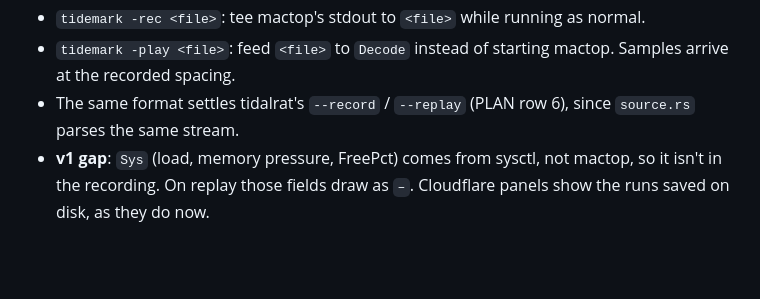
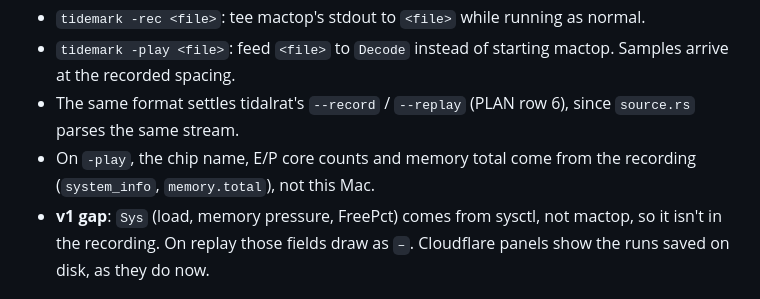
Before and after one commit to lukeemerson/tidemark, a Markdown page: monitor-3d/prod/SPEC.md, the part around the change. Rendered like a GitHub page; blank space fills up the shorter version.

Commit message:
SPEC §1: -play takes chip, core counts and memory total from the recording
Co-Authored-By: Claude Opus 5.5 <noreply@anthropic.com>

```diff
--- a/monitor-3d/prod/SPEC.md
+++ b/monitor-3d/prod/SPEC.md
@@ -8,6 +8,7 @@ Terminal features for tidemark (Go). The 3D versions are in `TODO-future.md`.
 - `tidemark -rec <file>`: tee mactop's stdout to `<file>` while running as normal.
 - `tidemark -play <file>`: feed `<file>` to `Decode` instead of starting mactop. Samples arrive at the recorded spacing.
 - The same format settles tidalrat's `--record` / `--replay` (PLAN row 6), since `source.rs` parses the same stream.
+- On `-play`, the chip name, E/P core counts and memory total come from the recording (`system_info`, `memory.total`), not this Mac.
 - **v1 gap**: `Sys` (load, memory pressure, FreePct) comes from sysctl, not mactop, so it isn't in the recording. On replay those fields draw as `–`. Cloudflare panels show the runs saved on disk, as they do now.
 
 ## 2. Scrub
```
